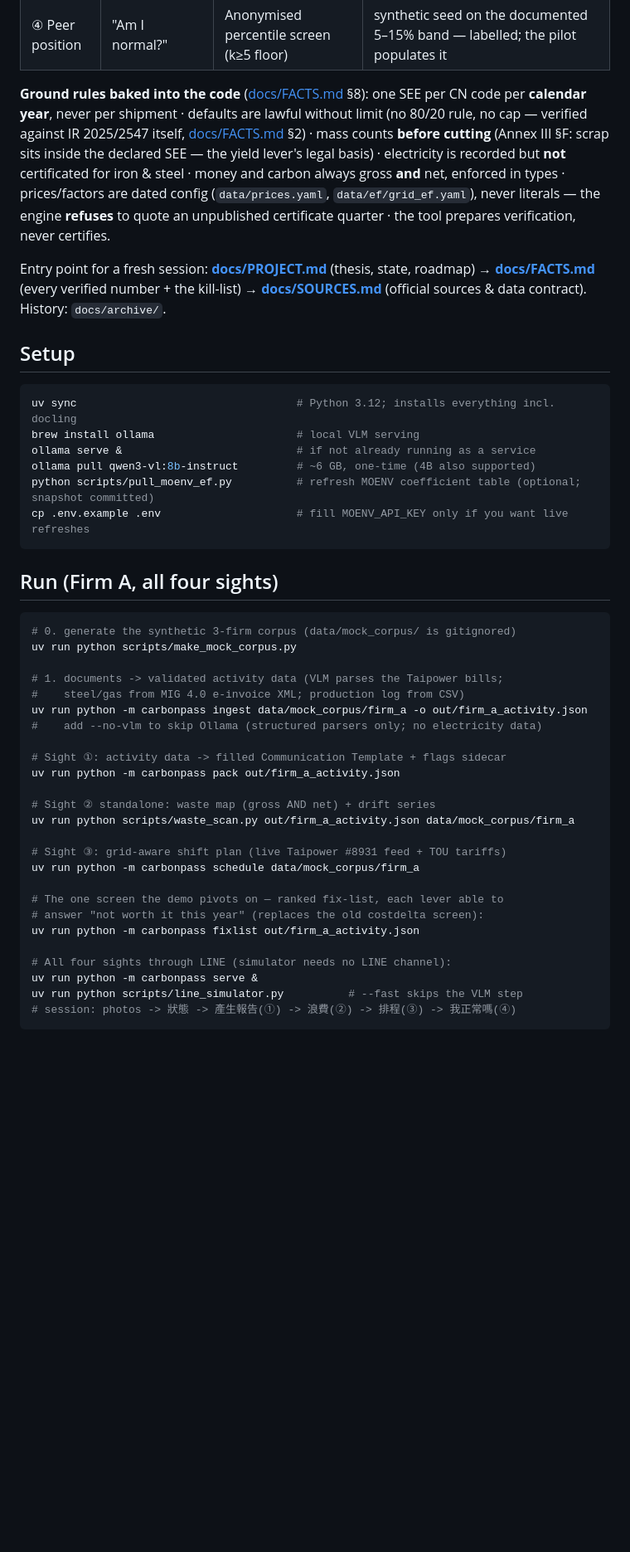
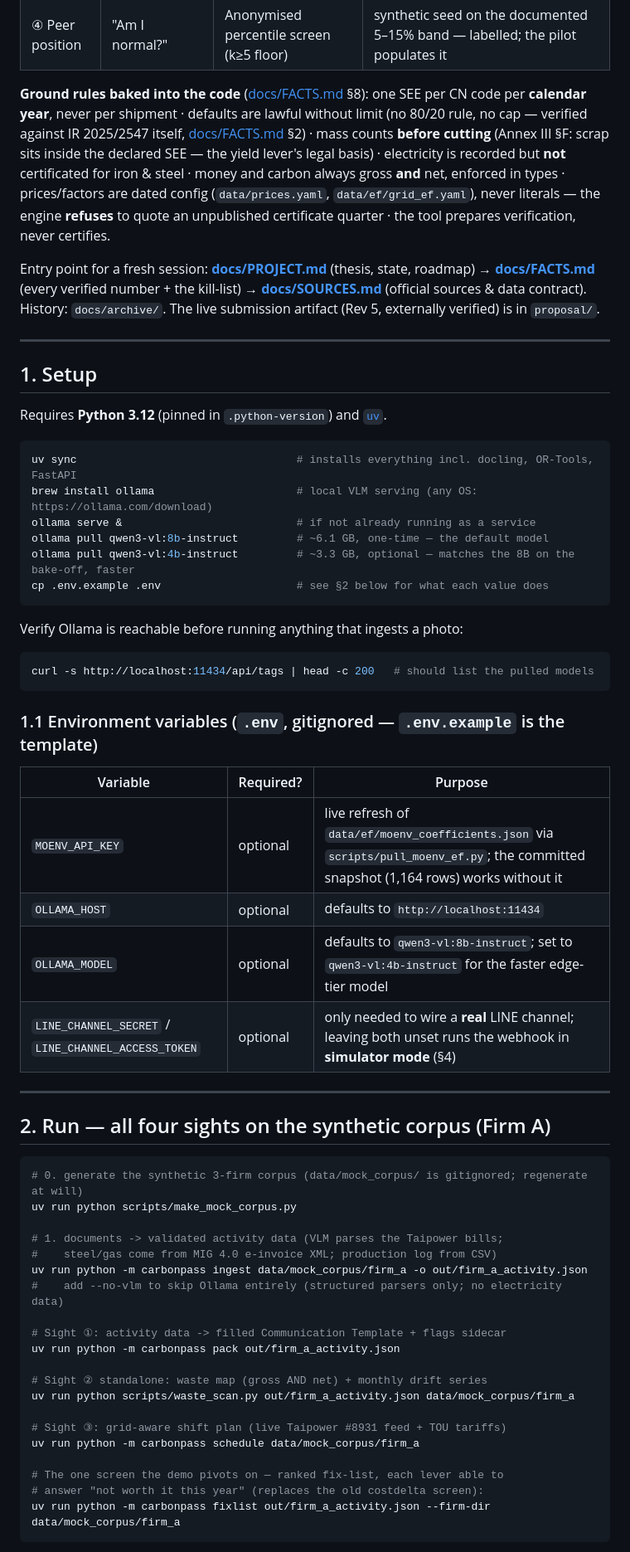
Before and after one commit to Ajishpradeep/CarbonPass, a Markdown page: README.md, the part around one of its changes. Shown at 83% size. GitHub-like rendering; blank space fills up the shorter version.

````diff
--- a/README.md
+++ b/README.md
@@ -12,46 +14,66 @@ Local-first AI that turns a small Taiwanese factory's photographed paperwork
 | ④ Peer position | "Am I normal?" | Anonymised percentile screen (k≥5 floor) | synthetic seed on the documented 5–15% band — labelled; the pilot populates it |
 
 **Ground rules baked into the code** ([docs/FACTS.md](docs/FACTS.md) §8): one SEE per CN code per
-**calendar year**, never per shipment · defaults are lawful without limit (no
-80/20 rule, no cap — verified against IR 2025/2547 itself, [docs/FACTS.md](docs/FACTS.md) §2) · mass
-counts **before cutting** (Annex III §F: scrap sits inside the declared SEE —
-the yield lever's legal basis) · electricity is recorded but **not**
-certificated for iron & steel · money and carbon always gross **and** net,
-enforced in types · prices/factors are dated config (`data/prices.yaml`,
-`data/ef/grid_ef.yaml`), never literals — the engine **refuses** to quote an
-unpublished certificate quarter · the tool prepares verification, never
-certifies.
+**calendar year**, never per shipment · defaults are lawful without limit (no 80/20 rule, no cap —
+verified against IR 2025/2547 itself, [docs/FACTS.md](docs/FACTS.md) §2) · mass counts **before
+cutting** (Annex III §F: scrap sits inside the declared SEE — the yield lever's legal basis) ·
+electricity is recorded but **not** certificated for iron & steel · money and carbon always gross
+**and** net, enforced in types · prices/factors are dated config (`data/prices.yaml`,
+`data/ef/grid_ef.yaml`), never literals — the engine **refuses** to quote an unpublished certificate
+quarter · the tool prepares verification, never certifies.
 
-Entry point for a fresh session: **[docs/PROJECT.md](docs/PROJECT.md)** (thesis, state,
-roadmap) → **[docs/FACTS.md](docs/FACTS.md)** (every verified number + the kill-list) →
+Entry point for a fresh session: **[docs/PROJECT.md](docs/PROJECT.md)** (thesis, state, roadmap) →
+**[docs/FACTS.md](docs/FACTS.md)** (every verified number + the kill-list) →
 **[docs/SOURCES.md](docs/SOURCES.md)** (official sources & data contract). History: `docs/archive/`.
+The live submission artifact (Rev 5, externally verified) is in `proposal/`.
 
-## Setup
+---
+
+## 1. Setup
+
+Requires **Python 3.12** (pinned in `.python-version`) and [`uv`](https://docs.astral.sh/uv/).
 
 ```bash
-uv sync                                  # Python 3.12; installs everything incl. docling
-brew install ollama                      # local VLM serving
+uv sync                                  # installs everything incl. docling, OR-Tools, FastAPI
+brew install ollama                      # local VLM serving (any OS: https://ollama.com/download)
 ollama serve &                           # if not already running as a service
-ollama pull qwen3-vl:8b-instruct         # ~6 GB, one-time (4B also supported)
-python scripts/pull_moenv_ef.py          # refresh MOENV coefficient table (optional; snapshot committed)
-cp .env.example .env                     # fill MOENV_API_KEY only if you want live refreshes
+ollama pull qwen3-vl:8b-instruct         # ~6.1 GB, one-time — the default model
+ollama pull qwen3-vl:4b-instruct         # ~3.3 GB, optional — matches the 8B on the bake-off, faster
+cp .env.example .env                     # see §2 below for what each value does
 ```
 
-## Run (Firm A, all four sights)
+Verify Ollama is reachable before running anything that ingests a photo:
 
 ```bash
-# 0. generate the synthetic 3-firm corpus (data/mock_corpus/ is gitignored)
+curl -s http://localhost:11434/api/tags | head -c 200   # should list the pulled models
+```
+
+### 1.1 Environment variables (`.env`, gitignored — `.env.example` is the template)
+
+| Variable | Required? | Purpose |
+|---|---|---|
+| `MOENV_API_KEY` | optional | live refresh of `data/ef/moenv_coefficients.json` via `scripts/pull_moenv_ef.py`; the committed snapshot (1,164 rows) works without it |
+| `OLLAMA_HOST` | optional | defaults to `http://localhost:11434` |
+| `OLLAMA_MODEL` | optional | defaults to `qwen3-vl:8b-instruct`; set to `qwen3-vl:4b-instruct` for the faster edge-tier model |
+| `LINE_CHANNEL_SECRET` / `LINE_CHANNEL_ACCESS_TOKEN` | optional | only needed to wire a **real** LINE channel; leaving both unset runs the webhook in **simulator mode** (§4) |
+
+---
+
+## 2. Run — all four sights on the synthetic corpus (Firm A)
+
+```bash
+# 0. generate the synthetic 3-firm corpus (data/mock_corpus/ is gitignored; regenerate at will)
 uv run python scripts/make_mock_corpus.py
 
 # 1. documents -> validated activity data (VLM parses the Taipower bills;
-#    steel/gas from MIG 4.0 e-invoice XML; production log from CSV)
+#    steel/gas come from MIG 4.0 e-invoice XML; production log from CSV)
 uv run python -m carbonpass ingest data/mock_corpus/firm_a -o out/firm_a_activity.json
-#    add --no-vlm to skip Ollama (structured parsers only; no electricity data)
+#    add --no-vlm to skip Ollama entirely (structured parsers only; no electricity data)
 
 # Sight ①: activity data -> filled Communication Template + flags sidecar
 uv run python -m carbonpass pack out/firm_a_activity.json
 
-# Sight ② standalone: waste map (gross AND net) + drift series
+# Sight ② standalone: waste map (gross AND net) + monthly drift series
 uv run python scripts/waste_scan.py out/firm_a_activity.json data/mock_corpus/firm_a
 
 # Sight ③: grid-aware shift plan (live Taipower #8931 feed + TOU tariffs)
@@ -59,11 +81,6 @@ uv run python -m carbonpass schedule data/mock_corpus/firm_a
 
 # The one screen the demo pivots on — ranked fix-list, each lever able to
 # answer "not worth it this year" (replaces the old costdelta screen):
-uv run python -m carbonpass fixlist out/firm_a_activity.json
-
-# All four sights through LINE (simulator needs no LINE channel):
-uv run python -m carbonpass serve &
-uv run python scripts/line_simulator.py          # --fast skips the VLM step
-# session: photos -> 狀態 -> 產生報告(①) -> 浪費(②) -> 排程(③) -> 我正常嗎(④)
+uv run python -m carbonpass fixlist out/firm_a_activity.json --firm-dir data/mock_corpus/firm_a
 ```
 
````
Also changed, not shown: other parts of README.md (+123 -46 lines).
